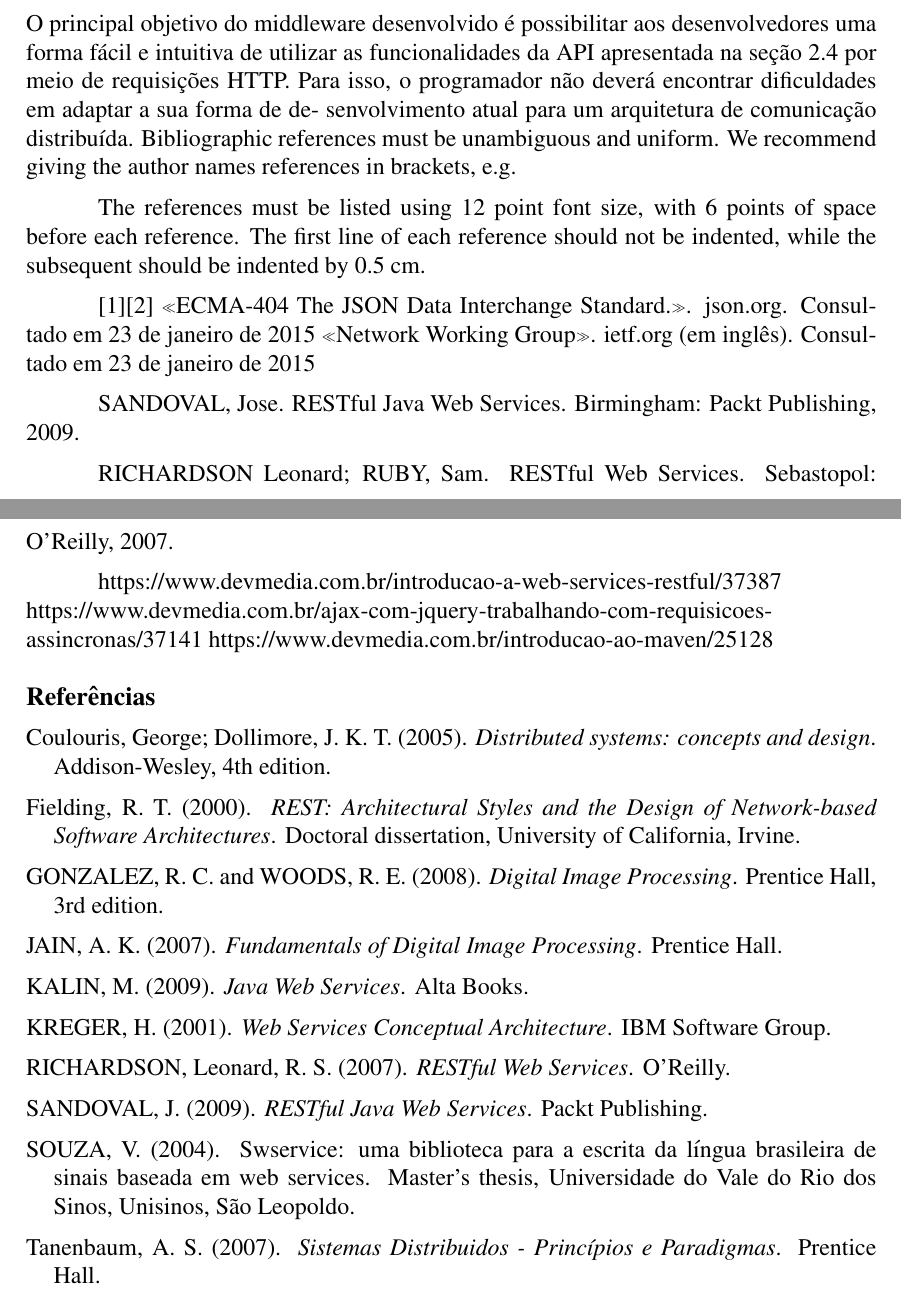
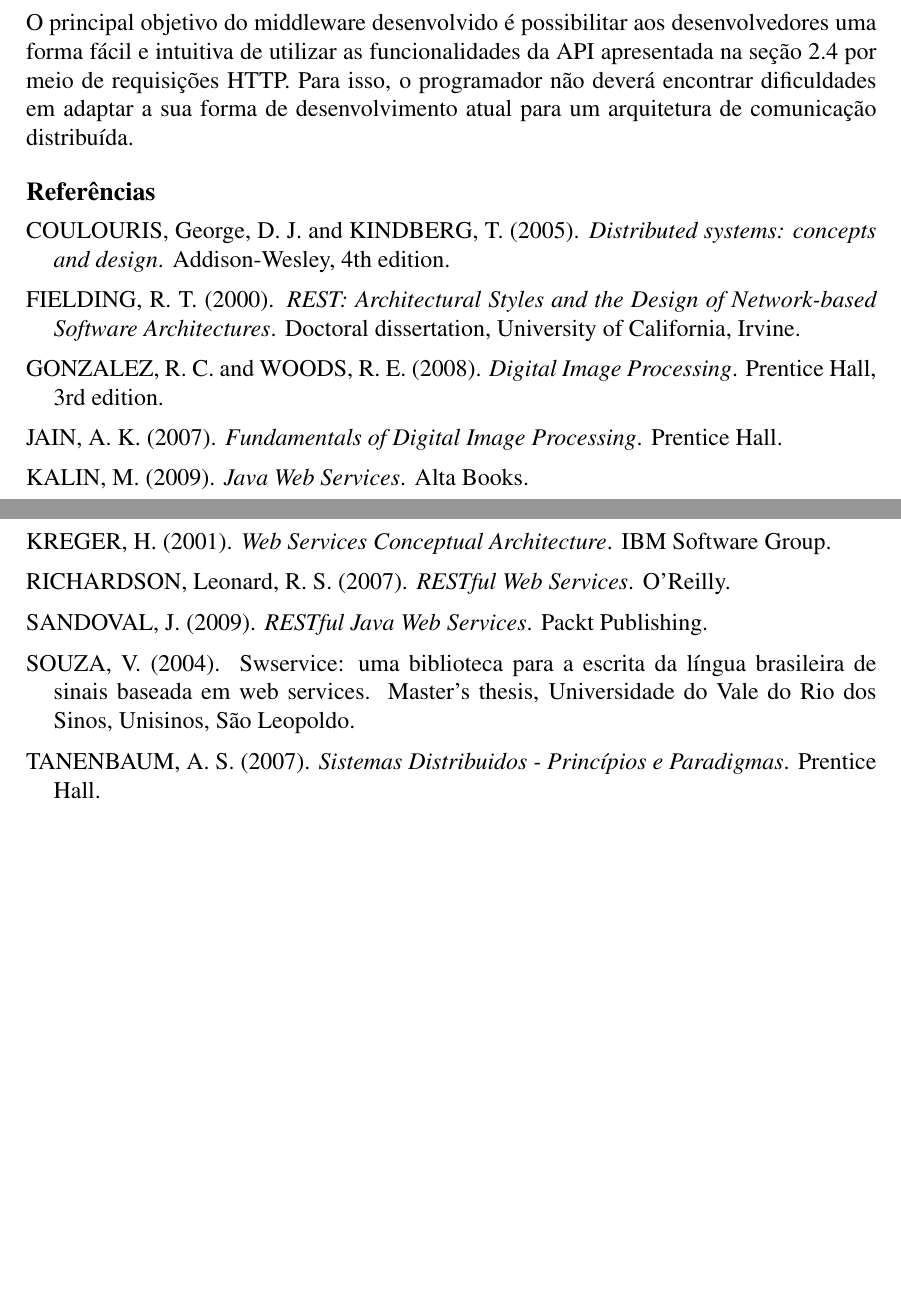
Before and after one commit to iFHA/tcc, a LaTeX paper (sbc-template.tex, which reads sbc-template.bib): two parts of pages 15 and 16 of 16, joined at a grey line, cut so that both start at the same text, the shorter picture padded with empty space. Compiled offline with pdfLaTeX.

Commit message:
ultimo commit antes de dormir

```diff
--- a/sbc-template.bib
+++ b/sbc-template.bib
@@ -31,14 +31,14 @@
 	year = 	 {2009},
 }
 @Book{coulouris:05,
-	author = 	 {Coulouris, George; Dollimore, Jean; Kindberg, Tim},
+	author = 	 {COULOURIS, George, DOLLIMORE, Jean and KINDBERG, Tim},
 	title = 	 {Distributed systems: concepts and design},
 	publisher = 	 {Addison-Wesley},
 	year = 	 {2005},
 	edition = {4th}
 }
 @Book{tanenbaum:07,
-	author = 	 {Andrew Stuart Tanenbaum},
+	author = 	 {Andrew Stuart TANENBAUM},
 	title = 	 {Sistemas Distribuidos - Princípios e Paradigmas},
 	publisher = 	 {Prentice Hall},
 	year = 	 {2007}
--- a/sbc-template.tex
+++ b/sbc-template.tex
@@ -484,29 +484,7 @@ Linhas 46 a 48: a função de callback error, por sua vez, é executada quando o
 
 \section{Considerações Finais}
 
-O principal objetivo do middleware desenvolvido é possibilitar aos desenvolvedores uma forma fácil e intuitiva de utilizar as funcionalidades da API apresentada na seção 2.4 por meio de requisições HTTP. Para isso, o programador não deverá encontrar dificuldades em adaptar a sua forma de de-
-senvolvimento atual para um arquitetura de comunicação distribuída.
-Bibliographic references must be unambiguous and uniform.  We recommend giving
-the author names references in brackets, e.g.
-
-
-The references must be listed using 12 point font size, with 6 points of space
-before each reference. The first line of each reference should not be
-indented, while the subsequent should be indented by 0.5 cm.
-
-[1][2]
- «ECMA-404 The JSON Data Interchange Standard.». json.org. Consultado em 23 de janeiro de 2015
-«Network Working Group». ietf.org (em inglês). Consultado em 23 de janeiro de 2015
-
-SANDOVAL, Jose. RESTful Java Web Services. Birmingham: Packt Publishing,
-2009.
-
-RICHARDSON Leonard; RUBY, Sam. RESTful Web Services. Sebastopol: O'Reilly,
-2007.
-
-https://www.devmedia.com.br/introducao-a-web-services-restful/37387
-https://www.devmedia.com.br/ajax-com-jquery-trabalhando-com-requisicoes-assincronas/37141
-https://www.devmedia.com.br/introducao-ao-maven/25128
+O principal objetivo do middleware desenvolvido é possibilitar aos desenvolvedores uma forma fácil e intuitiva de utilizar as funcionalidades da API apresentada na seção 2.4 por meio de requisições HTTP. Para isso, o programador não deverá encontrar dificuldades em adaptar a sua forma de desenvolvimento atual para um arquitetura de comunicação distribuída.
 
 \bibliographystyle{sbc}
 \bibliography{sbc-template}
```
Also changed, not shown: sbc-template.bbl, sbc-template.pdf, sbc-template.bib (2 more changed lines), 4 other files.
